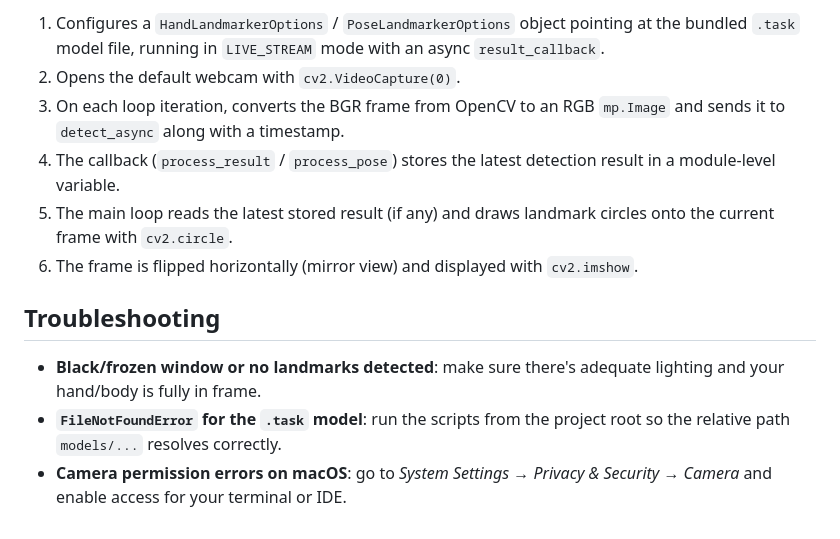
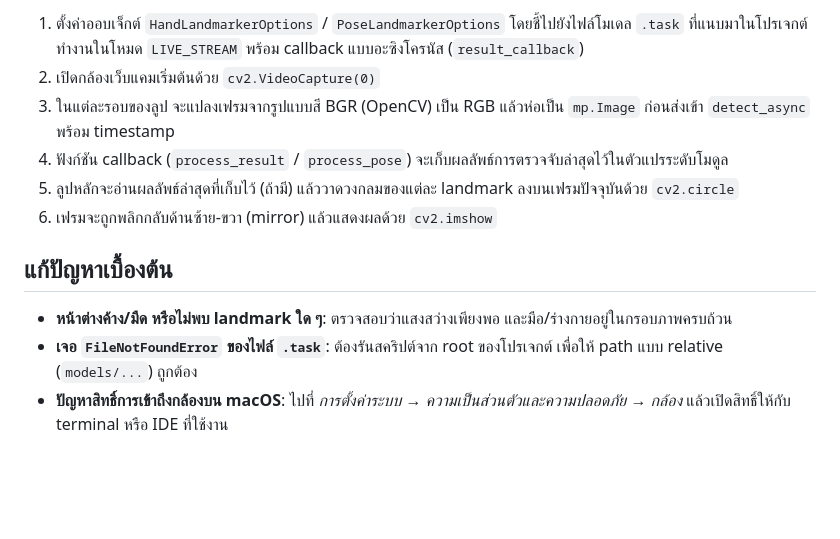
Before and after one commit to pasunim/DT-508-Tasks-API, a Markdown page: README.md, the part around one of its changes. Rendered like a GitHub page; blank space fills up the shorter version.

```diff
--- a/README.md
+++ b/README.md
@@ -79,13 +79,13 @@ Each demo follows the same pattern:
 
-1. Configures a `HandLandmarkerOptions` / `PoseLandmarkerOptions` object pointing at the bundled `.task` model file, running in `LIVE_STREAM` mode with an async `result_callback`.
-2. Opens the default webcam with `cv2.VideoCapture(0)`.
-3. On each loop iteration, converts the BGR frame from OpenCV to an RGB `mp.Image` and sends it to `detect_async` along with a timestamp.
-4. The callback (`process_result` / `process_pose`) stores the latest detection result in a module-level variable.
-5. The main loop reads the latest stored result (if any) and draws landmark circles onto the current frame with `cv2.circle`.
-6. The frame is flipped horizontally (mirror view) and displayed with `cv2.imshow`.
+1. ตั้งค่าออบเจ็กต์ `HandLandmarkerOptions` / `PoseLandmarkerOptions` โดยชี้ไปยังไฟล์โมเดล `.task` ที่แนบมาในโปรเจกต์ ทำงานในโหมด `LIVE_STREAM` พร้อม callback แบบอะซิงโครนัส (`result_callback`)
+2. เปิดกล้องเว็บแคมเริ่มต้นด้วย `cv2.VideoCapture(0)`
+3. ในแต่ละรอบของลูป จะแปลงเฟรมจากรูปแบบสี BGR (OpenCV) เป็น RGB แล้วห่อเป็น `mp.Image` ก่อนส่งเข้า `detect_async` พร้อม timestamp
+4. ฟังก์ชัน callback (`process_result` / `process_pose`) จะเก็บผลลัพธ์การตรวจจับล่าสุดไว้ในตัวแปรระดับโมดูล
+5. ลูปหลักจะอ่านผลลัพธ์ล่าสุดที่เก็บไว้ (ถ้ามี) แล้ววาดวงกลมของแต่ละ landmark ลงบนเฟรมปัจจุบันด้วย `cv2.circle`
+6. เฟรมจะถูกพลิกกลับด้านซ้าย-ขวา (mirror) แล้วแสดงผลด้วย `cv2.imshow`
 
-## Troubleshooting
+## แก้ปัญหาเบื้องต้น
 
-- **Black/frozen window or no landmarks detected**: make sure there's adequate lighting and your hand/body is fully in frame.
-- **`FileNotFoundError` for the `.task` model**: run the scripts from the project root so the relative path `models/...` resolves correctly.
-- **Camera permission errors on macOS**: go to *System Settings → Privacy & Security → Camera* and enable access for your terminal or IDE.
+- **หน้าต่างค้าง/มืด หรือไม่พบ landmark ใด ๆ**: ตรวจสอบว่าแสงสว่างเพียงพอ และมือ/ร่างกายอยู่ในกรอบภาพครบถ้วน
+- **เจอ `FileNotFoundError` ของไฟล์ `.task`**: ต้องรันสคริปต์จาก root ของโปรเจกต์ เพื่อให้ path แบบ relative (`models/...`) ถูกต้อง
+- **ปัญหาสิทธิ์การเข้าถึงกล้องบน macOS**: ไปที่ *การตั้งค่าระบบ → ความเป็นส่วนตัวและความปลอดภัย → กล้อง* แล้วเปิดสิทธิ์ให้กับ terminal หรือ IDE ที่ใช้งาน
```
Also changed, not shown: other parts of README.md (+27 -27 lines).
